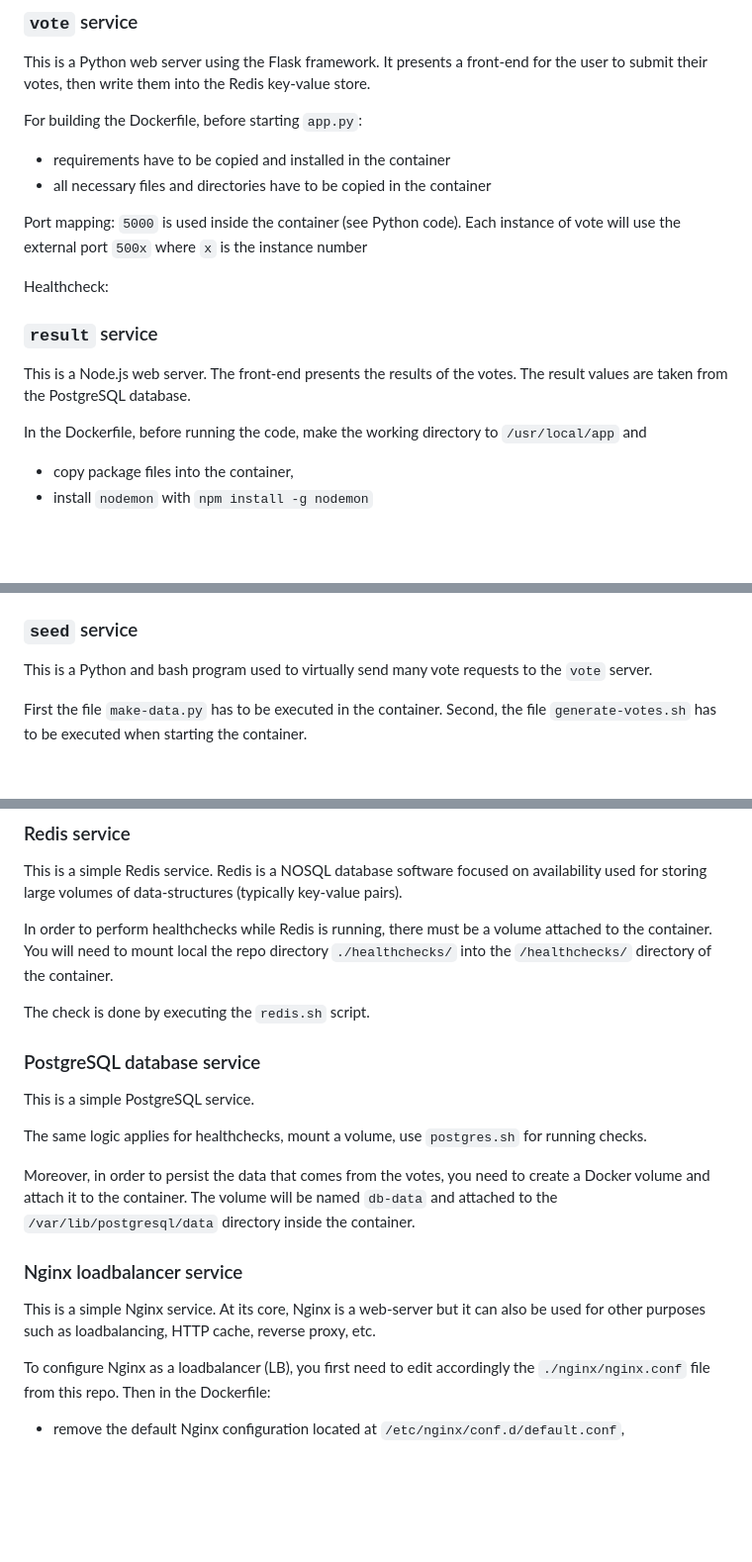
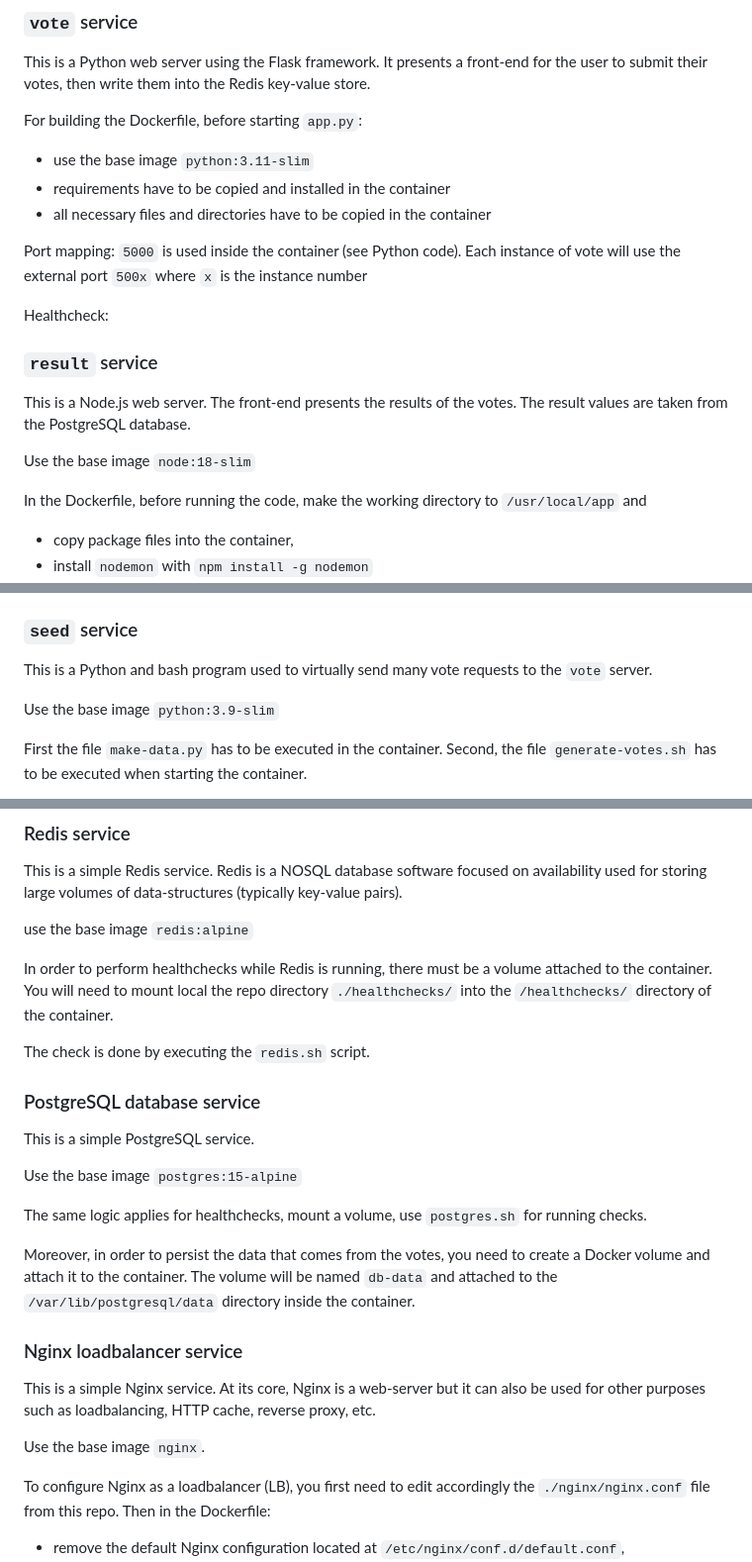
Before and after one commit to soufiane-ezzemany/DevOps-IMT-FIL, a Markdown page: README.md, 3 parts joined by grey strips. Shown at 99% size. Rendered like a GitHub page; blank space fills up the shorter version.

```diff
--- a/README.md
+++ b/README.md
@@ -36,6 +36,7 @@ For building purposes, it is good practice to use a `slim` version of the image.
 This is a Python web server using the Flask framework. It presents a front-end for the user to submit their votes, then write them into the Redis key-value store.
 
 For building the Dockerfile, before starting `app.py`:
+- use the base image `python:3.11-slim`
 - requirements have to be copied and installed in the container
 - all necessary files and directories have to be copied in the container
 
@@ -48,6 +49,8 @@ Healthcheck:
 ### `result` service
 
 This is a Node.js web server. The front-end presents the results of the votes. The result values are taken from the PostgreSQL database.
+
+Use the base image `node:18-slim`
 
 In the Dockerfile, before running the code, make the working directory to `/usr/local/app` and
 - copy package files into the container,
@@ -66,6 +69,8 @@ Finally, run the code with `node server.js`.
 ### `seed` service
 
 This is a Python and bash program used to virtually send many vote requests to the `vote` server.
+
+Use the base image `python:3.9-slim`
 
 First the file `make-data.py` has to be executed in the container. Second, the file `generate-votes.sh` has to be executed when starting the container.
 
@@ -96,6 +101,8 @@ For the multistage build, use this image: `mcr.microsoft.com/dotnet/runtime:7.0`
 
 This is a simple Redis service. Redis is a NOSQL database software focused on availability used for storing large volumes of data-structures (typically key-value pairs).
 
+use the base image `redis:alpine`
+
 In order to perform healthchecks while Redis is running, there must be a volume attached to the container. You will need to mount local the repo directory `./healthchecks/` into the `/healthchecks/` directory of the container.
 
 The check is done by executing the `redis.sh` script.
@@ -105,6 +112,8 @@ The check is done by executing the `redis.sh` script.
 
 This is a simple PostgreSQL service.
 
+Use the base image `postgres:15-alpine`
+
 The same logic applies for healthchecks, mount a volume, use `postgres.sh` for running checks.
 
 Moreover, in order to persist the data that comes from the votes, you need to create a Docker volume and attach it to the container.
@@ -113,6 +122,8 @@ The volume will be named `db-data` and attached to the `/var/lib/postgresql/data
 ### Nginx loadbalancer service
 
 This is a simple Nginx service. At its core, Nginx is a web-server but it can also be used for other purposes such as loadbalancing, HTTP cache, reverse proxy, etc.
+
+Use the base image `nginx`.
 
 To configure Nginx as a loadbalancer (LB), you first need to edit accordingly the `./nginx/nginx.conf` file from this repo.
 Then in the Dockerfile:
```
